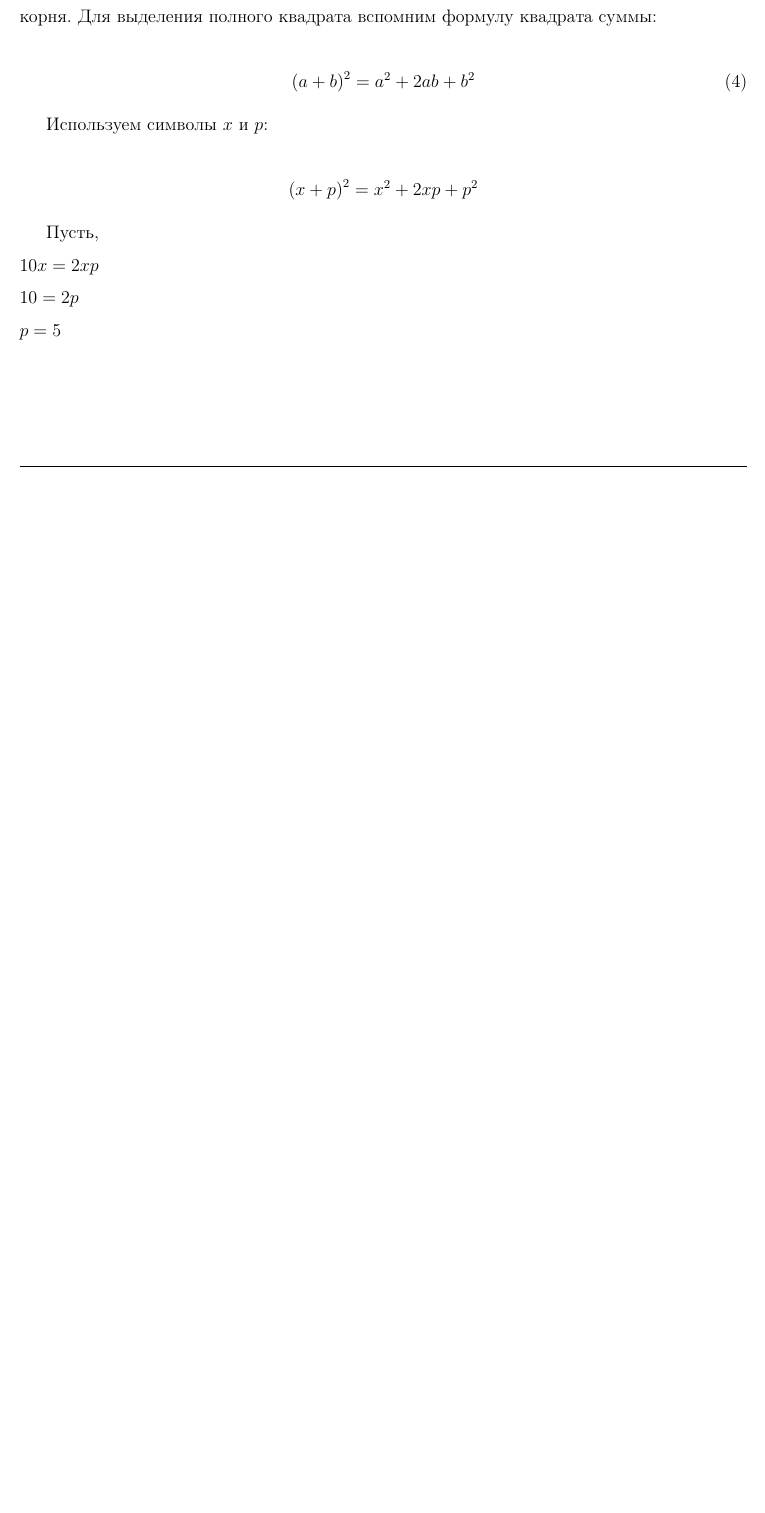
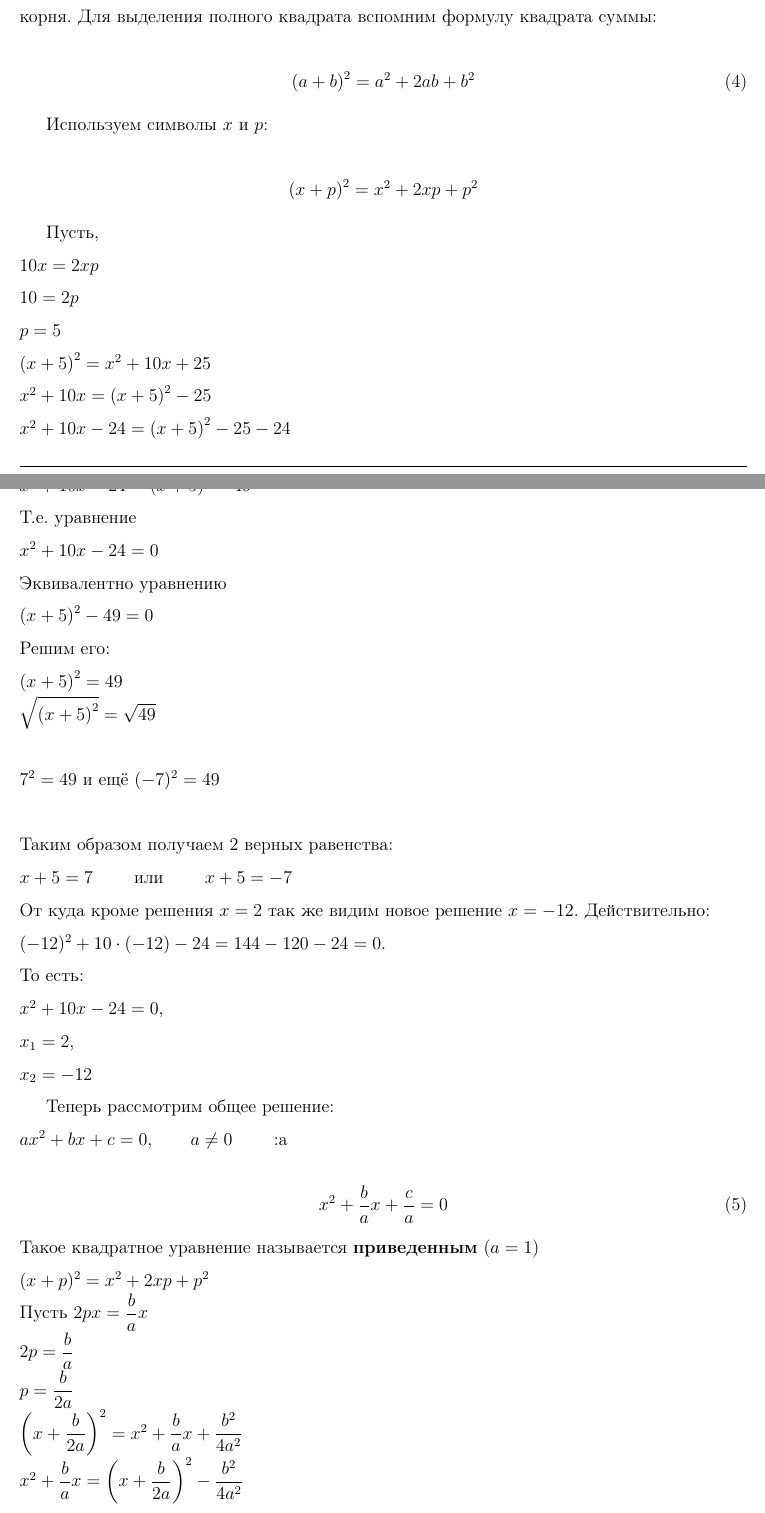
Before and after one commit to sergewhite1/study, a LaTeX document (make-conspect/make-conspect.tex): part of page 5 of 6 before the commit and two parts of pages 5 and 6 of 8 after it, the two joined at a grey line, cut so that both start at the same text, the shorter picture padded with empty space. Compiled offline with pdfLaTeX.

Commit message:
Quadric Equation Appendix.

```diff
--- a/make-conspect/make-conspect.tex
+++ b/make-conspect/make-conspect.tex
@@ -246,3 +248,40 @@ $D$ - дискриминант
 $ 10x = 2xp $ \\
 $ 10 = 2p   $ \\
 $ p = 5     $ \\
+$ \left( x + 5 \right)^2 = x^2 + 10x + 25 $ \\
+$ x^2 + 10x = \left( x + 5 \right)^2 - 25 $ \\
+$ x^2 + 10x - 24 = \left( x + 5 \right)^2 - 25 - 24$ \\
+$ x^2 + 10x - 24 = \left( x + 5 \right)^2 - 49$ \\
+Т.е. уравнение \\
+$ x^2 + 10x - 24 = 0 $ \\
+Эквивалентно уравнению \\
+$ \left( x + 5 \right)^2 - 49 = 0 $ \\
+Решим его: \\
+$ \left( x + 5 \right)^2 = 49 $ \\
+$ \sqrt{\left( x + 5 \right)^2} = \sqrt{49} $ \\
+\\
+$ 7^2 = 49$ и ещё $ (-7)^2 = 49 $ \\
+\\
+Таким образом получаем 2 верных равенства: \\
+$x + 5 = 7$ \qquad или \qquad $x + 5 = -7$ \\
+От куда кроме решения $x=2$ так же видим новое решение $x=-12$. Действительно:\\
+$(-12)^2 + 10 \cdot (-12) - 24 = 144 - 120 -24 = 0$.\\
+То есть: \\
+$ x^2 + 10x - 24 = 0 $, \\
+$ x_1 = 2 $, \\
+$ x_2 = -12 $
+
+Теперь рассмотрим общее решение:\\
+$ ax^2 + bx + c = 0, \qquad a \ne 0 $ \qquad :a \\
+\begin{equation}
+  \label{eqn:qe_reduced}
+  x^2 + \frac{b}{a}x + \frac{c}{a} = 0
+\end{equation}
+Такое квадратное уравнение называется \textbf{приведенным} ($ a=1 $)\\
+$ (x + p)^2 = x^2 + 2xp + p^2 $ \\
+Пусть $ 2px = \dfrac{b}{a}x $ \\
+$ 2p = \dfrac{b}{a} $ \\
+$ p = \dfrac{b}{2a} $ \\
+$ \left(x + \dfrac{b}{2a}\right)^2 = x^2 + \dfrac{b}{a}x + \dfrac{b^2}{4a^2} $ \\
+$ x^2 + \dfrac{b}{a}x = \left( x + \dfrac{b}{2a} \right)^2 - \dfrac{b^2}{4a^2} $ \\
+Далее подставляем в уравнение \ref{eqn:qe_reduced}: \\
```
Also changed, not shown: make-conspect/make-conspect.tex (29 more changed lines).
